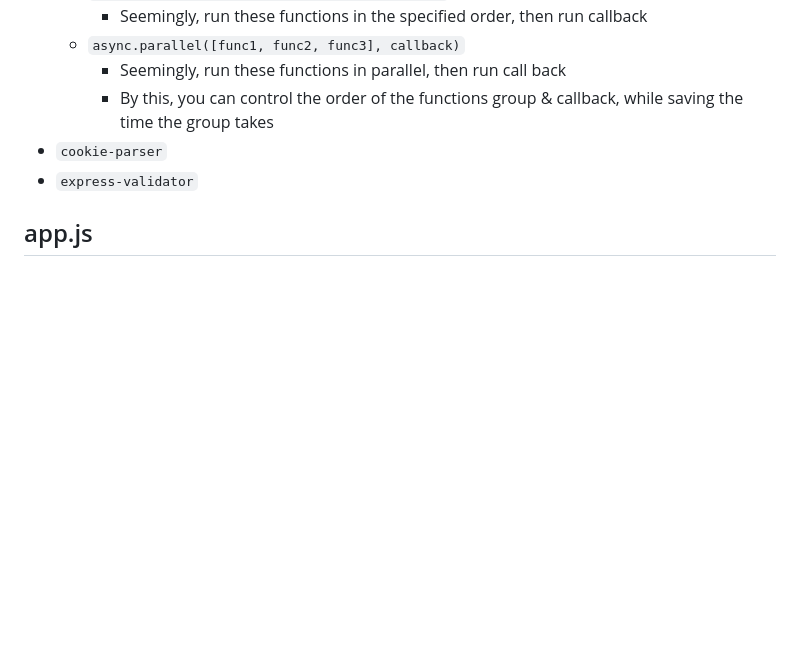
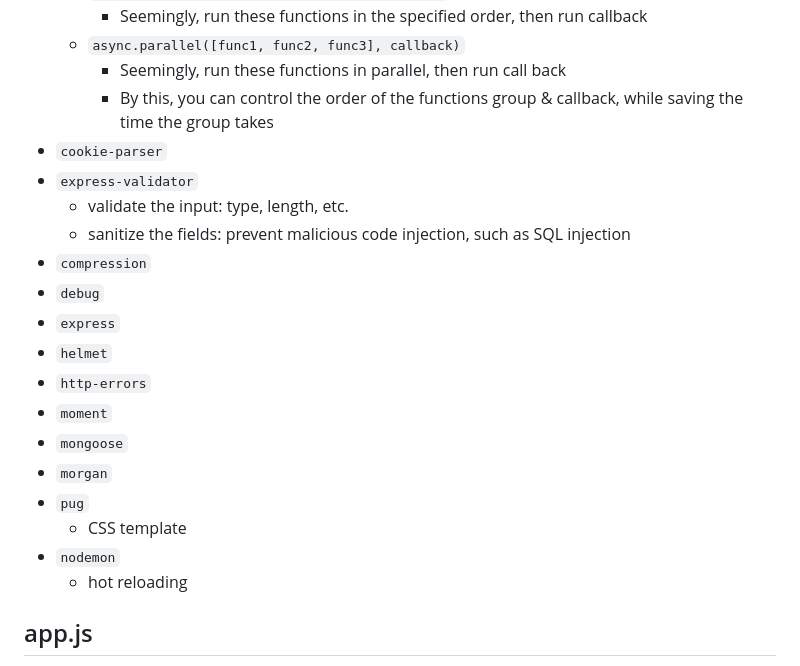
Before and after one commit to azureleaf/hello-express, a Markdown page: locallib/explain_locallib.md, the part around the change printed below. GitHub-like rendering; blank space fills up the shorter version.

```diff
--- a/locallib/explain_locallib.md
+++ b/locallib/explain_locallib.md
@@ -87,6 +86,20 @@
     - By this, you can control the order of the functions group & callback, while saving the time the group takes
 - `cookie-parser`
 - `express-validator`
+  - validate the input: type, length, etc.
+  - sanitize the fields: prevent malicious code injection, such as SQL injection
+- `compression`
+- `debug`
+- `express`
+- `helmet`
+- `http-errors`
+- `moment`
+- `mongoose`
+- `morgan`
+- `pug`
+  - CSS template
+- `nodemon`
+  - hot reloading
 
 ## app.js
 
```
Also changed, not shown: other parts of locallib/explain_locallib.md (+72 -37 lines), locallib/locallib_schema.png (added).
